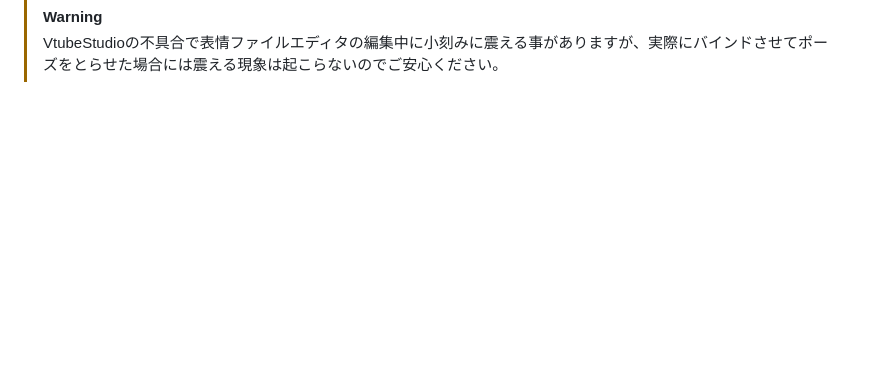
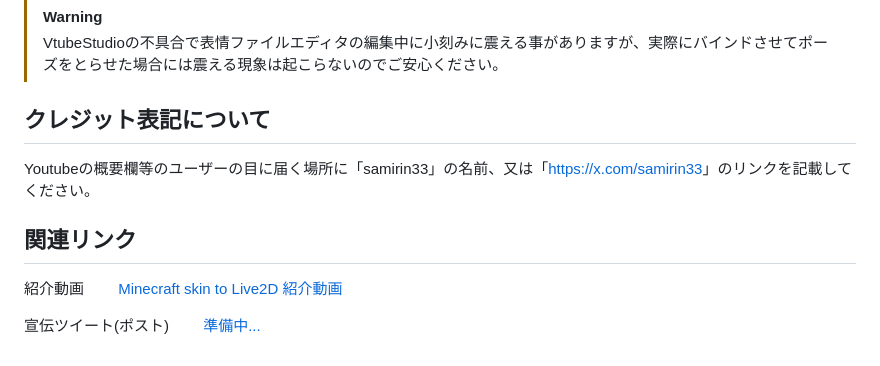
Before and after one commit to samirin33/Minecraft_skin_to_Live2D, a Markdown page: README_JP.md, the part around one of its changes. Drawn GitHub-style; blank space fills up the shorter version.

```diff
--- a/README_JP.md
+++ b/README_JP.md
@@ -170,3 +170,15 @@
 
 > [!WARNING]
 > VtubeStudioの不具合で表情ファイルエディタの編集中に小刻みに震える事がありますが、実際にバインドさせてポーズをとらせた場合には震える現象は起こらないのでご安心ください。
+
+## クレジット表記について
+
+Youtubeの概要欄等のユーザーの目に届く場所に「samirin33」の名前、又は「[https://x.com/samirin33](https://x.com/samirin33)」のリンクを記載してください。
+
+## 関連リンク
+
+紹介動画
+[Minecraft skin to Live2D 紹介動画](https://youtu.be/pfZb89plXow)
+
+宣伝ツイート(ポスト)
+[準備中...]()
```
Also changed, not shown: other parts of README_JP.md (+5 -5 lines).
